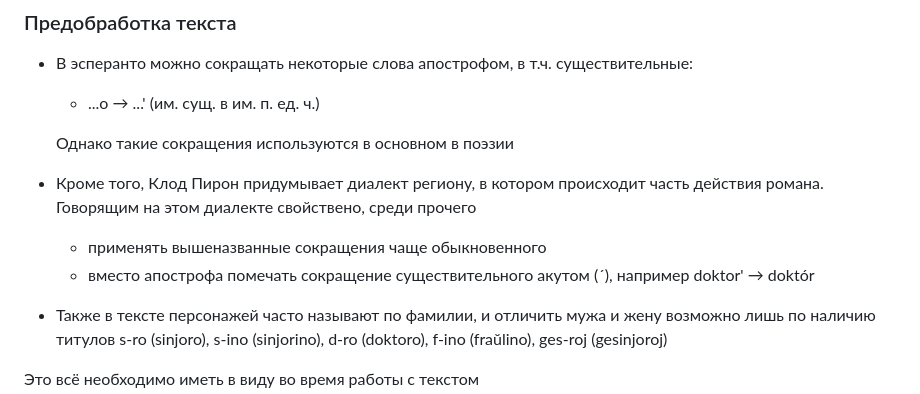
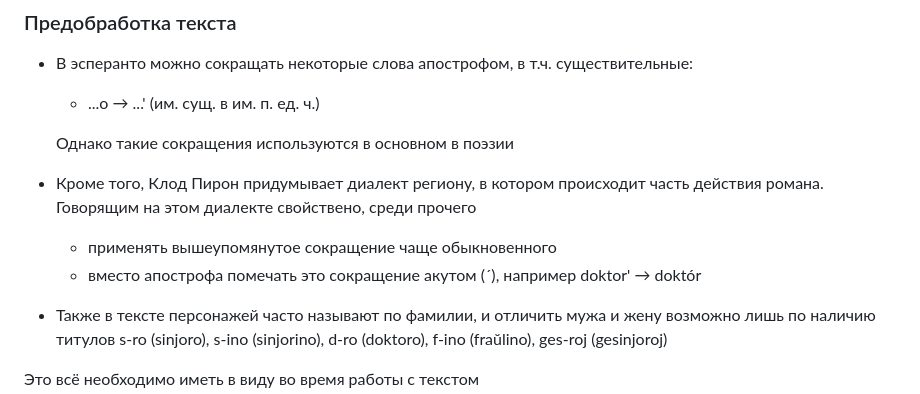
Before and after one commit to AjnoEO/lingdata, a Markdown page: cifrovaja_gramotnost/dz_2/readme.md, the part around the change. Drawn GitHub-style.

Commit message:
Мелкие исправления

```diff
--- a/cifrovaja_gramotnost/dz_2/readme.md
+++ b/cifrovaja_gramotnost/dz_2/readme.md
@@ -10,8 +10,8 @@
 
   Однако такие сокращения используются в основном в поэзии
 - Кроме того, Клод Пирон придумывает диалект региону, в котором происходит часть действия романа. Говорящим на этом диалекте свойствено, среди прочего
-  - применять вышеназванные сокращения чаще обыкновенного
-  - вместо апострофа помечать сокращение существительного акутом (ˊ), например doktor' → doktór
+  - применять вышеупомянутое сокращение чаще обыкновенного
+  - вместо апострофа помечать это сокращение акутом (ˊ), например doktor' → doktór
 - Также в тексте персонажей часто называют по фамилии, и отличить мужа и жену возможно лишь по наличию титулов s-ro (sinjoro), s-ino (sinjorino), d-ro (doktoro), f-ino (fraŭlino), ges-roj (gesinjoroj)
 
 Это всё необходимо иметь в виду во время работы с текстом
```
